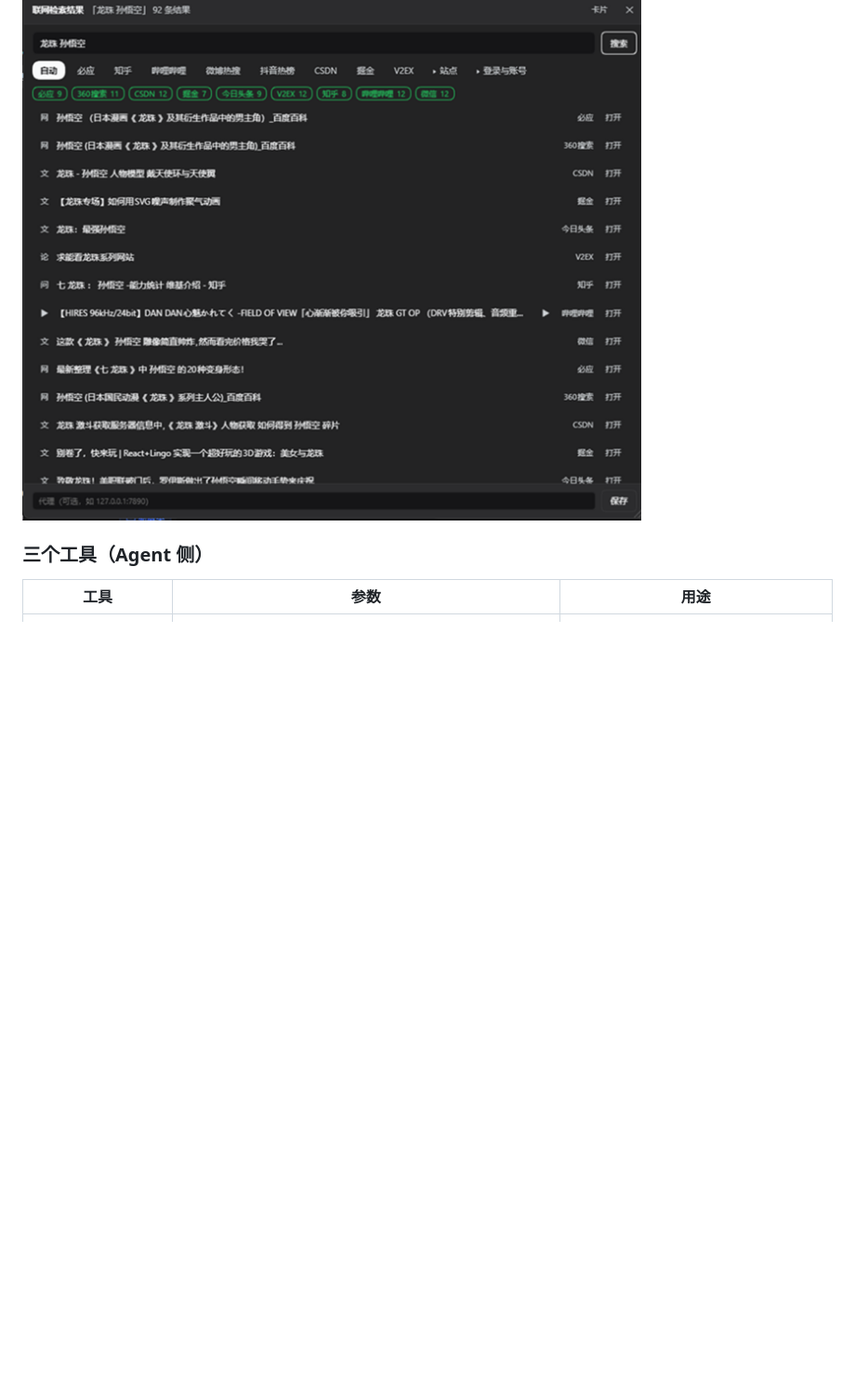
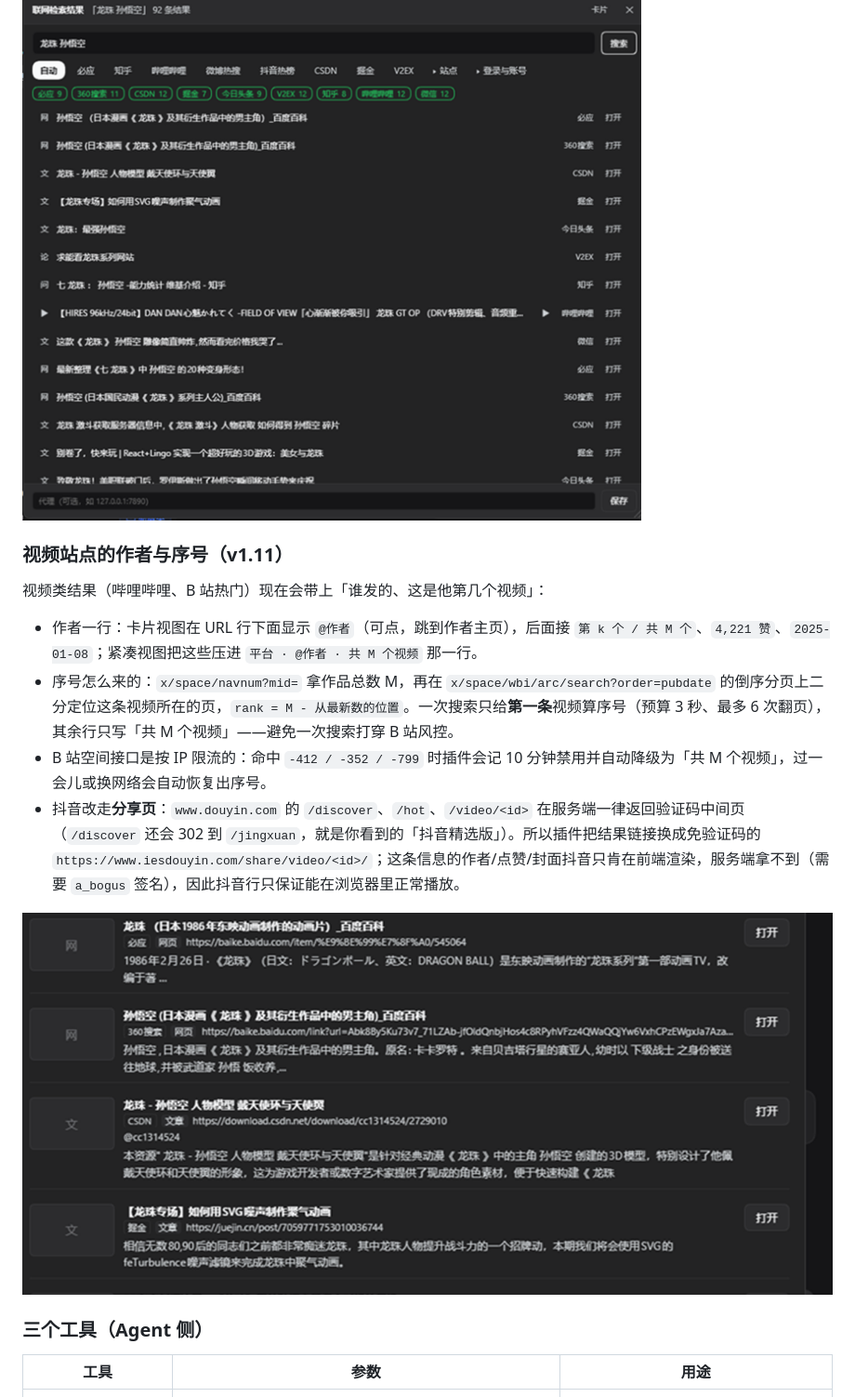
Before and after one commit to tang-123-1/dsh-web-scout, a Markdown page: README.md, the part around the change. Shown at 93% size. Drawn GitHub-style; pictures changed too: docs/panel-author.png (added); blank space fills up the shorter version.

Commit message:
feat(video): author and video index for video results (v1.11.0)

```diff
--- a/README.md
+++ b/README.md
@@ -146,6 +146,17 @@ node scripts/smoke.mjs "cordis 插件"
 ![平台筛选：只看必应，标题显示 9 / 92](docs/panel-views.png)
 
 ![紧凑视图：一行一条](docs/panel-views-compact.png)
+
+### 视频站点的作者与序号（v1.11）
+
+视频类结果（哔哩哔哩、B 站热门）现在会带上「谁发的、这是他第几个视频」：
+
+- 作者一行：卡片视图在 URL 行下面显示 `@作者`（可点，跳到作者主页），后面接 `第 k 个 / 共 M 个`、`4,221 赞`、`2025-01-08`；紧凑视图把这些压进 `平台 · @作者 · 共 M 个视频` 那一行。
+- 序号怎么来的：`x/space/navnum?mid=` 拿作品总数 M，再在 `x/space/wbi/arc/search?order=pubdate` 的倒序分页上二分定位这条视频所在的页，`rank = M - 从最新数的位置`。一次搜索只给**第一条**视频算序号（预算 3 秒、最多 6 次翻页），其余行只写「共 M 个视频」——避免一次搜索打穿 B 站风控。
+- B 站空间接口是按 IP 限流的：命中 `-412 / -352 / -799` 时插件会记 10 分钟禁用并自动降级为「共 M 个视频」，过一会儿或换网络会自动恢复出序号。
+- 抖音改走**分享页**：`www.douyin.com` 的 `/discover`、`/hot`、`/video/<id>` 在服务端一律返回验证码中间页（`/discover` 还会 302 到 `/jingxuan`，就是你看到的「抖音精选版」）。所以插件把结果链接换成免验证码的 `https://www.iesdouyin.com/share/video/<id>/`；这条信息的作者/点赞/封面抖音只肯在前端渲染，服务端拿不到（需要 `a_bogus` 签名），因此抖音行只保证能在浏览器里正常播放。
+
+![视频卡片的作者行（哔哩哔哩会带「共 N 个视频」）](docs/panel-author.png)
 
 ### 三个工具（Agent 侧）
 
```
Also changed, not shown: CHANGELOG.md (+9 -0 lines), 3 other files.
